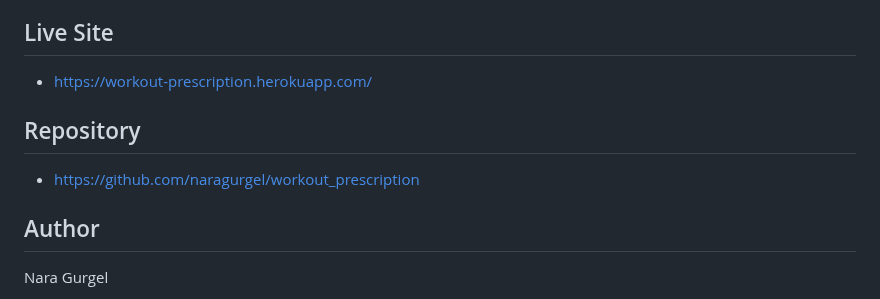
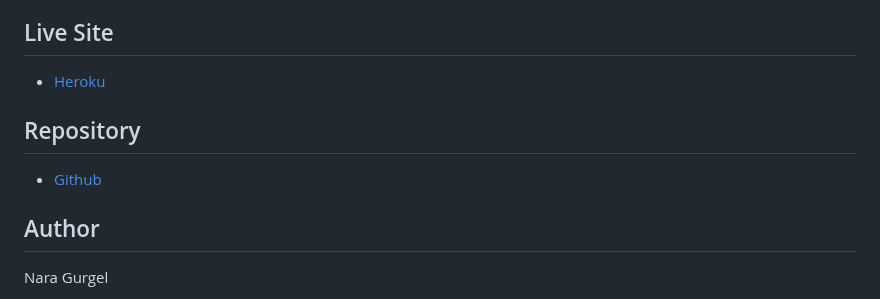
Before and after one commit to naragurgel/workout_prescription, a Markdown page: README.md, the part around the change. Drawn GitHub-style.

Commit message:
Update links on live site, repository

```diff
--- a/README.md
+++ b/README.md
@@ -5,11 +5,11 @@
 
 ## Live Site
 
-- https://workout-prescription.herokuapp.com/
+- [Heroku](https://workout-prescriptions.herokuapp.com/)
 
 ## Repository
 
-- https://github.com/naragurgel/workout_prescription
+- [Github](https://github.com/naragurgel/workout_prescription)
 
 ## Author
 
```
